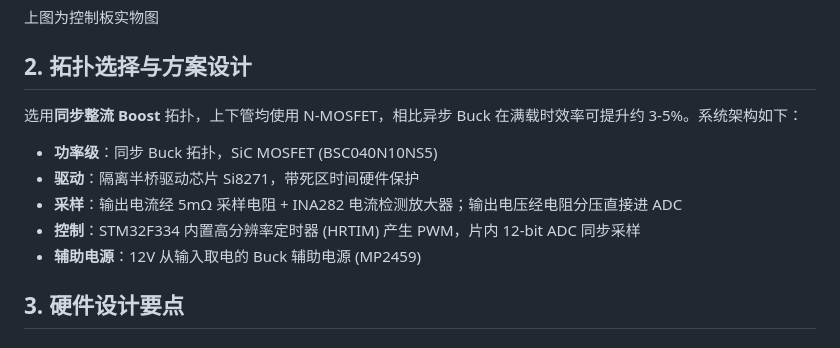
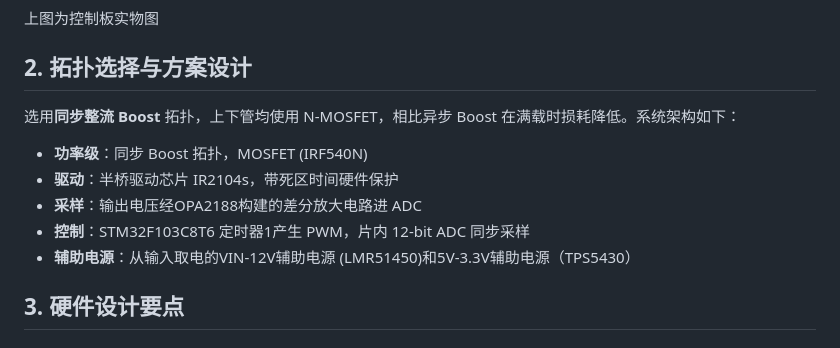
Before and after one commit to moonn114/Digital_Power_Supply_Projects_of_ZYL, a Markdown page: posts/001_Boost-Converter.md, the part around the change. GitHub-like rendering.

Commit message:
Boost拓扑选择与方案设计更新

```diff
--- a/posts/001_Boost-Converter.md
+++ b/posts/001_Boost-Converter.md
@@ -24,13 +24,13 @@
 
 ## 2. 拓扑选择与方案设计
 
-选用**同步整流 Boost** 拓扑，上下管均使用 N-MOSFET，相比异步 Buck 在满载时效率可提升约 3-5%。系统架构如下：
+选用**同步整流 Boost** 拓扑，上下管均使用 N-MOSFET，相比异步 Boost 在满载时损耗降低。系统架构如下：
 
-- **功率级**：同步 Buck 拓扑，SiC MOSFET (BSC040N10NS5)
-- **驱动**：隔离半桥驱动芯片 Si8271，带死区时间硬件保护
-- **采样**：输出电流经 5mΩ 采样电阻 + INA282 电流检测放大器；输出电压经电阻分压直接进 ADC
-- **控制**：STM32F334 内置高分辨率定时器 (HRTIM) 产生 PWM，片内 12-bit ADC 同步采样
-- **辅助电源**：12V 从输入取电的 Buck 辅助电源 (MP2459)
+- **功率级**：同步 Boost 拓扑，MOSFET (IRF540N)
+- **驱动**：半桥驱动芯片 IR2104s，带死区时间硬件保护
+- **采样**：输出电压经OPA2188构建的差分放大电路进 ADC
+- **控制**：STM32F103C8T6 定时器1产生 PWM，片内 12-bit ADC 同步采样
+- **辅助电源**：从输入取电的VIN-12V辅助电源 (LMR51450)和5V-3.3V辅助电源（TPS5430）
 
 ## 3. 硬件设计要点
 
```
